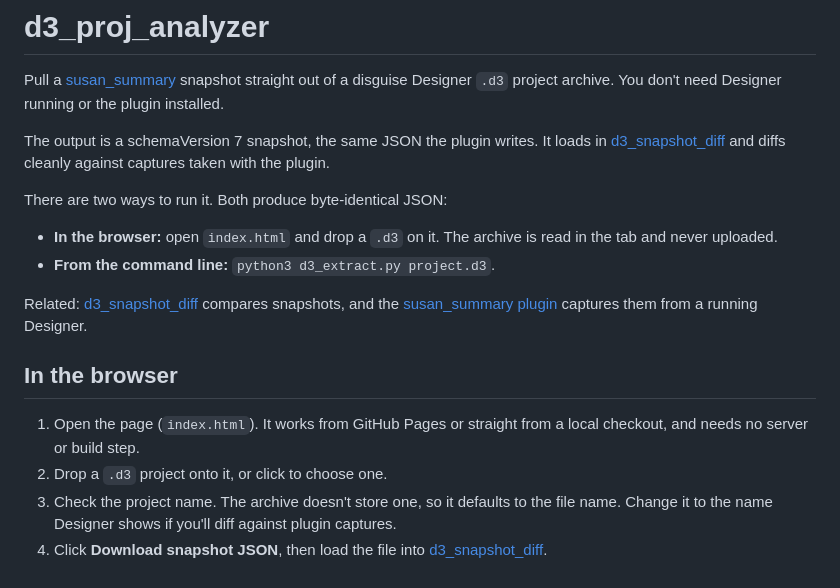
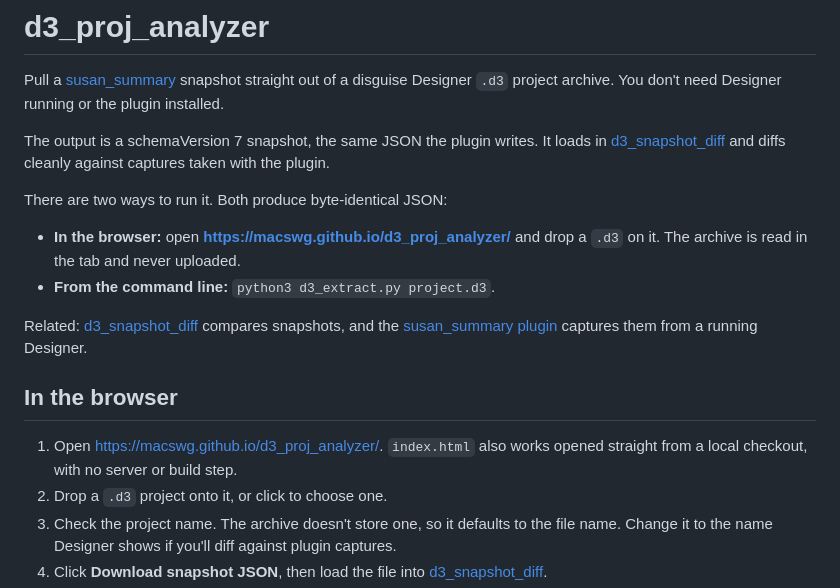
Before and after one commit to macswg/d3_proj_analyzer, a Markdown page: README.md, the part around the change. Rendered like a GitHub page.

Commit message:
Link the live page from the README
Co-Authored-By: Claude Opus 5 (1M context) <noreply@anthropic.com>
Claude-Session: https://claude.ai/code/session_01FATGgjR4iZRZXVcQ2ogTuA

```diff
--- a/README.md
+++ b/README.md
@@ -10,8 +10,8 @@ diffs cleanly against captures taken with the plugin.
 
 There are two ways to run it. Both produce byte-identical JSON:
 
-- **In the browser:** open `index.html` and drop a `.d3` on it. The archive is
-  read in the tab and never uploaded.
+- **In the browser:** open **https://macswg.github.io/d3_proj_analyzer/** and drop
+  a `.d3` on it. The archive is read in the tab and never uploaded.
 - **From the command line:** `python3 d3_extract.py project.d3`.
 
 Related: [d3_snapshot_diff](https://macswg.github.io/d3_snapshot_diff/) compares
@@ -20,8 +20,8 @@ captures them from a running Designer.
 
 ## In the browser
 
-1. Open the page (`index.html`). It works from GitHub Pages or straight from a
-   local checkout, and needs no server or build step.
+1. Open https://macswg.github.io/d3_proj_analyzer/. `index.html` also works
+   opened straight from a local checkout, with no server or build step.
 2. Drop a `.d3` project onto it, or click to choose one.
 3. Check the project name. The archive doesn't store one, so it defaults to the
    file name. Change it to the name Designer shows if you'll diff against plugin
```
